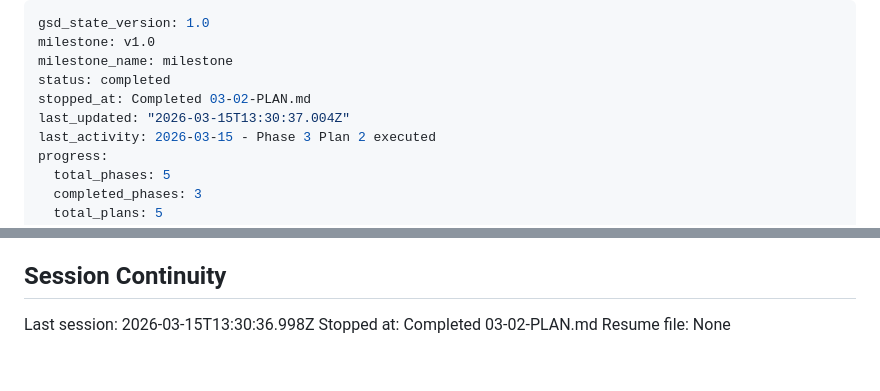
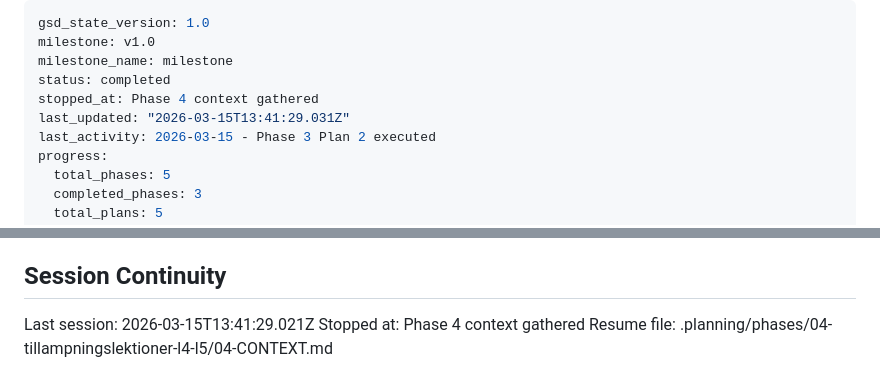
Before and after one commit to anderskarl929/undervisningsmaterial, a Markdown page: .planning/STATE.md, 2 parts joined by grey strips. Drawn GitHub-style.

Commit message:
docs(state): record phase 4 context session

```diff
--- a/.planning/STATE.md
+++ b/.planning/STATE.md
@@ -3,8 +3,8 @@ gsd_state_version: 1.0
 milestone: v1.0
 milestone_name: milestone
 status: completed
-stopped_at: Completed 03-02-PLAN.md
-last_updated: "2026-03-15T13:30:37.004Z"
+stopped_at: Phase 4 context gathered
+last_updated: "2026-03-15T13:41:29.031Z"
 last_activity: 2026-03-15 - Phase 3 Plan 2 executed
 progress:
   total_phases: 5
@@ -87,6 +87,6 @@ None
 
 ## Session Continuity
 
-Last session: 2026-03-15T13:30:36.998Z
-Stopped at: Completed 03-02-PLAN.md
-Resume file: None
+Last session: 2026-03-15T13:41:29.021Z
+Stopped at: Phase 4 context gathered
+Resume file: .planning/phases/04-tillampningslektioner-l4-l5/04-CONTEXT.md
```
